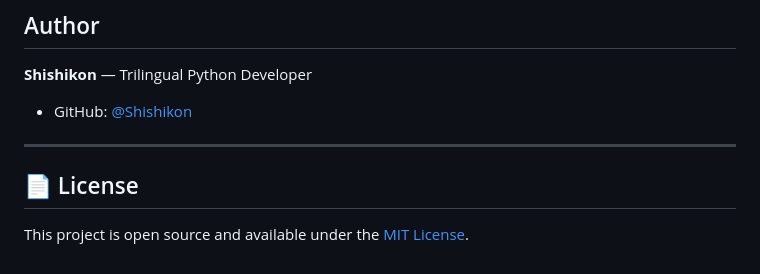
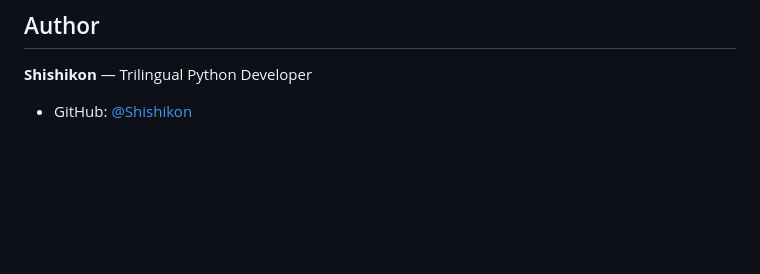
Before and after one commit to Shishikon/osint, a Markdown page: README.md, the part around the change. Rendered like a GitHub page; blank space fills up the shorter version.

```diff
--- a/README.md
+++ b/README.md
@@ -129,9 +129,3 @@ This tool is intended for **educational and ethical research purposes only**. On
 
 **Shishikon** — Trilingual Python Developer
 - GitHub: [@Shishikon](https://github.com/Shishikon)
-
----
-
-## 📄 License
-
-This project is open source and available under the [MIT License](LICENSE).
```
